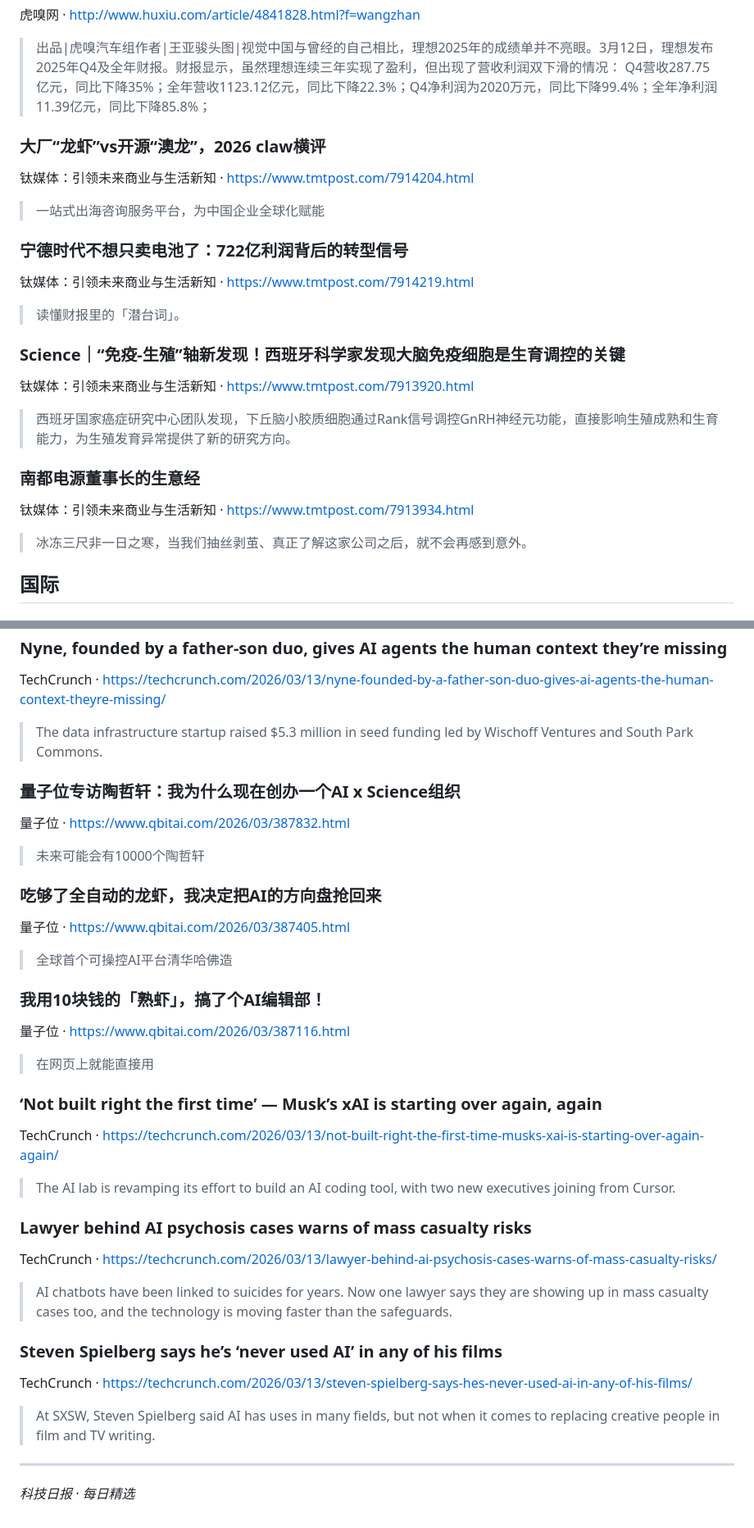
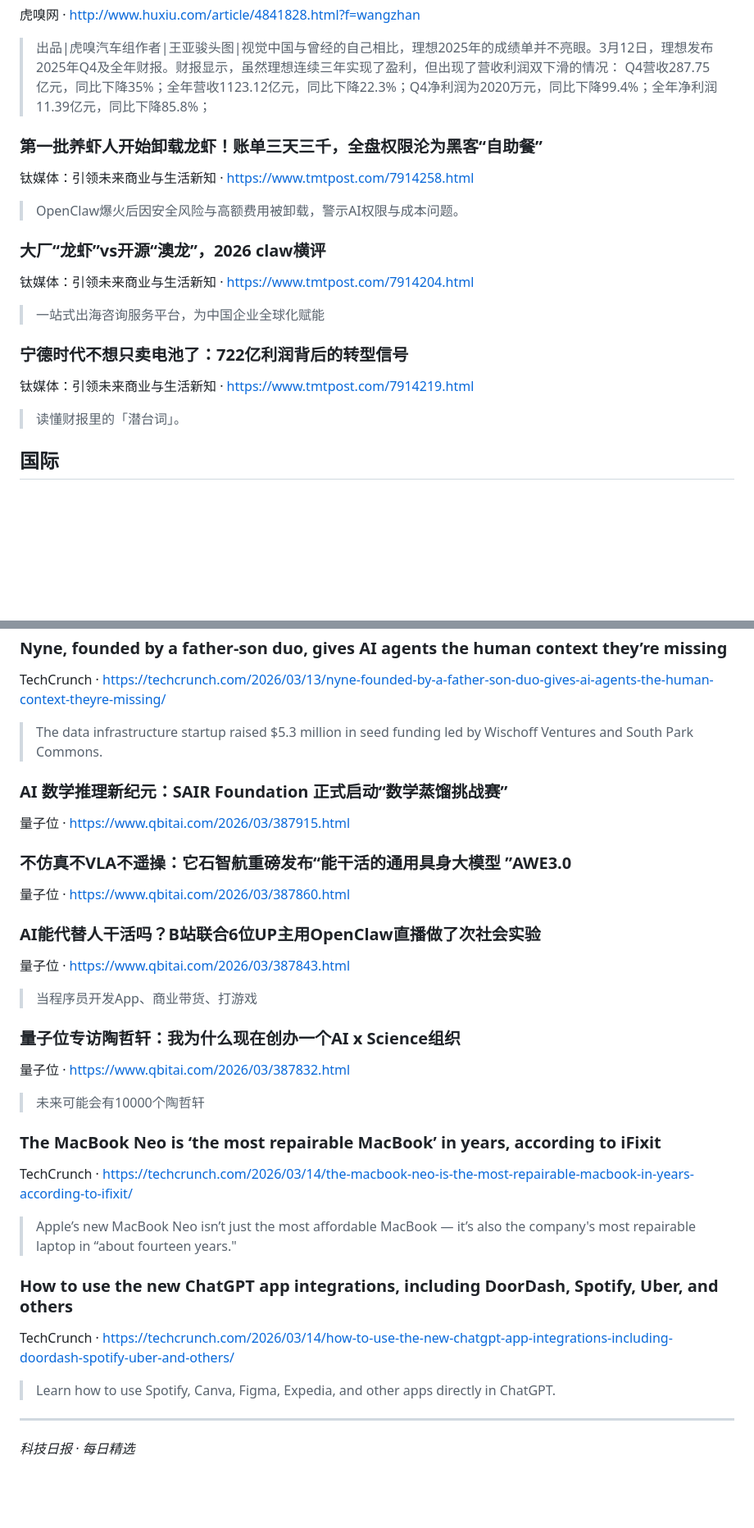
Before and after one commit to CodyRobot/tech-daily, a Markdown page: daily/2026-03-15.md, 2 parts joined by grey strips. Shown at 82% size. Rendered like a GitHub page; blank space fills up the shorter version.

Commit message:
2026-03-15

```diff
--- a/daily/2026-03-15.md
+++ b/daily/2026-03-15.md
@@ -40,6 +44,10 @@
 虎嗅网 · [http://www.huxiu.com/article/4841828.html?f=wangzhan](http://www.huxiu.com/article/4841828.html?f=wangzhan)
 > 出品|虎嗅汽车组作者|王亚骏头图|视觉中国与曾经的自己相比，理想2025年的成绩单并不亮眼。3月12日，理想发布2025年Q4及全年财报。财报显示，虽然理想连续三年实现了盈利，但出现了营收利润双下滑的情况：&nbsp;Q4营收287.75亿元，同比下降35%；全年营收1123.12亿元，同比下降22.3%；Q4净利润为2020万元，同比下降99.4%；全年净利润11.39亿元，同比下降85.8%；
 
+### 第一批养虾人开始卸载龙虾！账单三天三千，全盘权限沦为黑客“自助餐”
+钛媒体：引领未来商业与生活新知 · [https://www.tmtpost.com/7914258.html](https://www.tmtpost.com/7914258.html)
+> OpenClaw爆火后因安全风险与高额费用被卸载，警示AI权限与成本问题。
+
 ### 大厂“龙虾”vs开源“澳龙”，2026 claw横评
 钛媒体：引领未来商业与生活新知 · [https://www.tmtpost.com/7914204.html](https://www.tmtpost.com/7914204.html)
 > 一站式出海咨询服务平台，为中国企业全球化赋能
@@ -47,14 +55,6 @@
 ### 宁德时代不想只卖电池了：722亿利润背后的转型信号
 钛媒体：引领未来商业与生活新知 · [https://www.tmtpost.com/7914219.html](https://www.tmtpost.com/7914219.html)
 > 读懂财报里的「潜台词」。
-
-### Science｜“免疫-生殖”轴新发现！西班牙科学家发现大脑免疫细胞是生育调控的关键
-钛媒体：引领未来商业与生活新知 · [https://www.tmtpost.com/7913920.html](https://www.tmtpost.com/7913920.html)
-> 西班牙国家癌症研究中心团队发现，下丘脑小胶质细胞通过Rank信号调控GnRH神经元功能，直接影响生殖成熟和生育能力，为生殖发育异常提供了新的研究方向。
-
-### 南都电源董事长的生意经
-钛媒体：引领未来商业与生活新知 · [https://www.tmtpost.com/7913934.html](https://www.tmtpost.com/7913934.html)
-> 冰冻三尺非一日之寒，当我们抽丝剥茧、真正了解这家公司之后，就不会再感到意外。
 
 ## 国际
 ### 拜拜了SWE-Bench！Cursor刚发了个AI Coding评测基准，难哭Claude
@@ -65,29 +65,27 @@
 TechCrunch · [https://techcrunch.com/2026/03/13/nyne-founded-by-a-father-son-duo-gives-ai-agents-the-human-context-theyre-missing/](https://techcrunch.com/2026/03/13/nyne-founded-by-a-father-son-duo-gives-ai-agents-the-human-context-theyre-missing/)
 > The data infrastructure startup raised $5.3 million in seed funding led by Wischoff Ventures and South Park Commons.
 
+### AI 数学推理新纪元：SAIR Foundation 正式启动“数学蒸馏挑战赛”
+量子位 · [https://www.qbitai.com/2026/03/387915.html](https://www.qbitai.com/2026/03/387915.html)
+
+### 不仿真不VLA不遥操：它石智航重磅发布“能干活的通用具身大模型 ”AWE3.0
+量子位 · [https://www.qbitai.com/2026/03/387860.html](https://www.qbitai.com/2026/03/387860.html)
+
+### AI能代替人干活吗？B站联合6位UP主用OpenClaw直播做了次社会实验
+量子位 · [https://www.qbitai.com/2026/03/387843.html](https://www.qbitai.com/2026/03/387843.html)
+> 当程序员开发App、商业带货、打游戏
+
 ### 量子位专访陶哲轩：我为什么现在创办一个AI x Science组织
 量子位 · [https://www.qbitai.com/2026/03/387832.html](https://www.qbitai.com/2026/03/387832.html)
 > 未来可能会有10000个陶哲轩
 
-### 吃够了全自动的龙虾，我决定把AI的方向盘抢回来
-量子位 · [https://www.qbitai.com/2026/03/387405.html](https://www.qbitai.com/2026/03/387405.html)
-> 全球首个可操控AI平台清华哈佛造
+### The MacBook Neo is ‘the most repairable MacBook’ in years, according to iFixit
+TechCrunch · [https://techcrunch.com/2026/03/14/the-macbook-neo-is-the-most-repairable-macbook-in-years-according-to-ifixit/](https://techcrunch.com/2026/03/14/the-macbook-neo-is-the-most-repairable-macbook-in-years-according-to-ifixit/)
+> Apple’s new MacBook Neo isn’t just the most affordable MacBook — it’s also the company's most repairable laptop in “about fourteen years."
 
-### 我用10块钱的「熟虾」，搞了个AI编辑部！
-量子位 · [https://www.qbitai.com/2026/03/387116.html](https://www.qbitai.com/2026/03/387116.html)
-> 在网页上就能直接用
-
-### ‘Not built right the first time’ — Musk’s xAI is starting over again, again
-TechCrunch · [https://techcrunch.com/2026/03/13/not-built-right-the-first-time-musks-xai-is-starting-over-again-again/](https://techcrunch.com/2026/03/13/not-built-right-the-first-time-musks-xai-is-starting-over-again-again/)
-> The AI lab is revamping its effort to build an AI coding tool, with two new executives joining from Cursor.
-
-### Lawyer behind AI psychosis cases warns of mass casualty risks
-TechCrunch · [https://techcrunch.com/2026/03/13/lawyer-behind-ai-psychosis-cases-warns-of-mass-casualty-risks/](https://techcrunch.com/2026/03/13/lawyer-behind-ai-psychosis-cases-warns-of-mass-casualty-risks/)
-> AI chatbots have been linked to suicides for years. Now one lawyer says they are showing up in mass casualty cases too, and the technology is moving faster than the safeguards.
-
-### Steven Spielberg says he’s ‘never used AI’ in any of his films
-TechCrunch · [https://techcrunch.com/2026/03/13/steven-spielberg-says-hes-never-used-ai-in-any-of-his-films/](https://techcrunch.com/2026/03/13/steven-spielberg-says-hes-never-used-ai-in-any-of-his-films/)
-> At SXSW, Steven Spielberg said AI has uses in many fields, but not when it comes to replacing creative people in film and TV writing.
+### How to use the new ChatGPT app integrations, including DoorDash, Spotify, Uber, and others
+TechCrunch · [https://techcrunch.com/2026/03/14/how-to-use-the-new-chatgpt-app-integrations-including-doordash-spotify-uber-and-others/](https://techcrunch.com/2026/03/14/how-to-use-the-new-chatgpt-app-integrations-including-doordash-spotify-uber-and-others/)
+> Learn how to use Spotify, Canva, Figma, Expedia, and other apps directly in ChatGPT.
 
 ---
 *科技日报 · 每日精选*
```
Also changed, not shown: other parts of daily/2026-03-15.md (+9 -5 lines).
